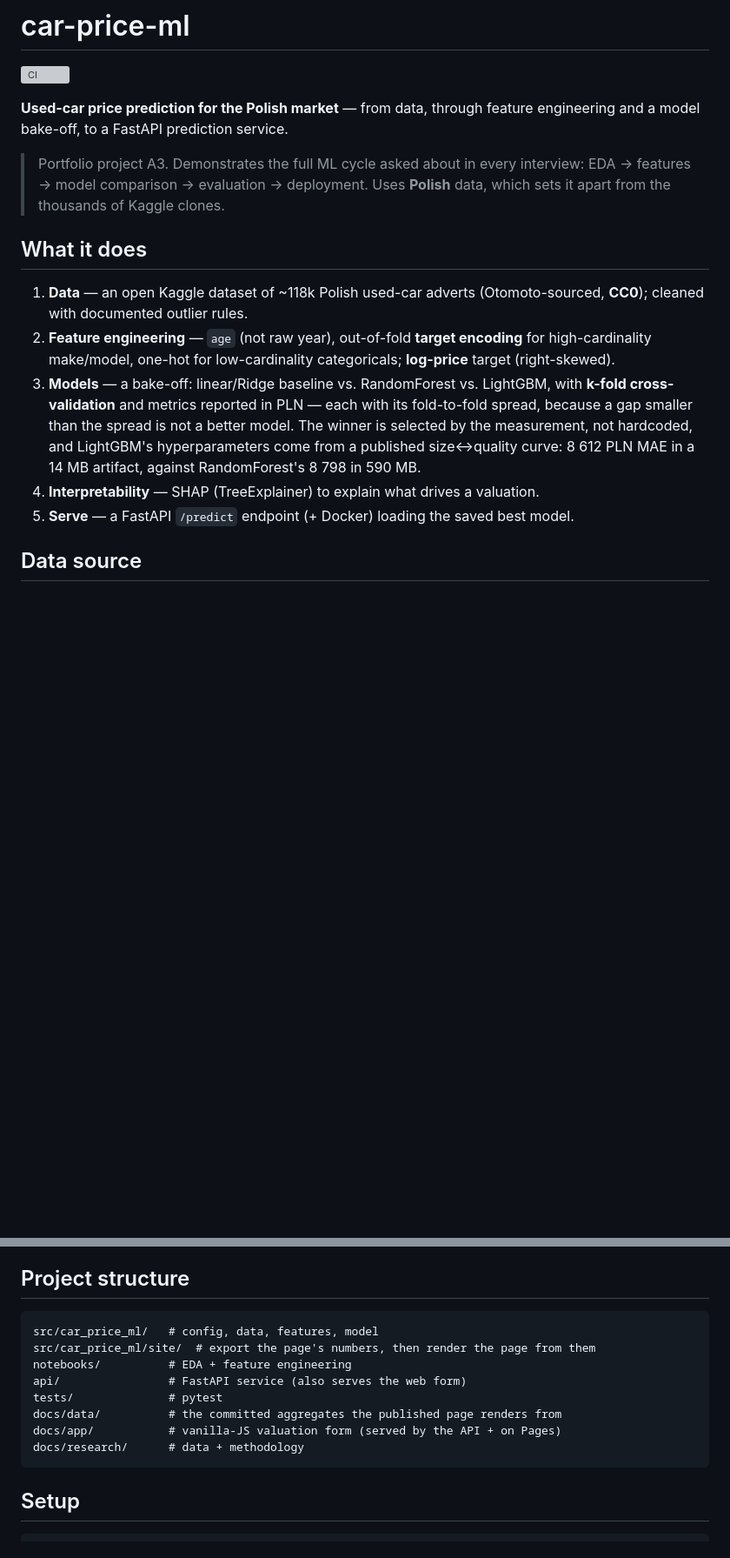
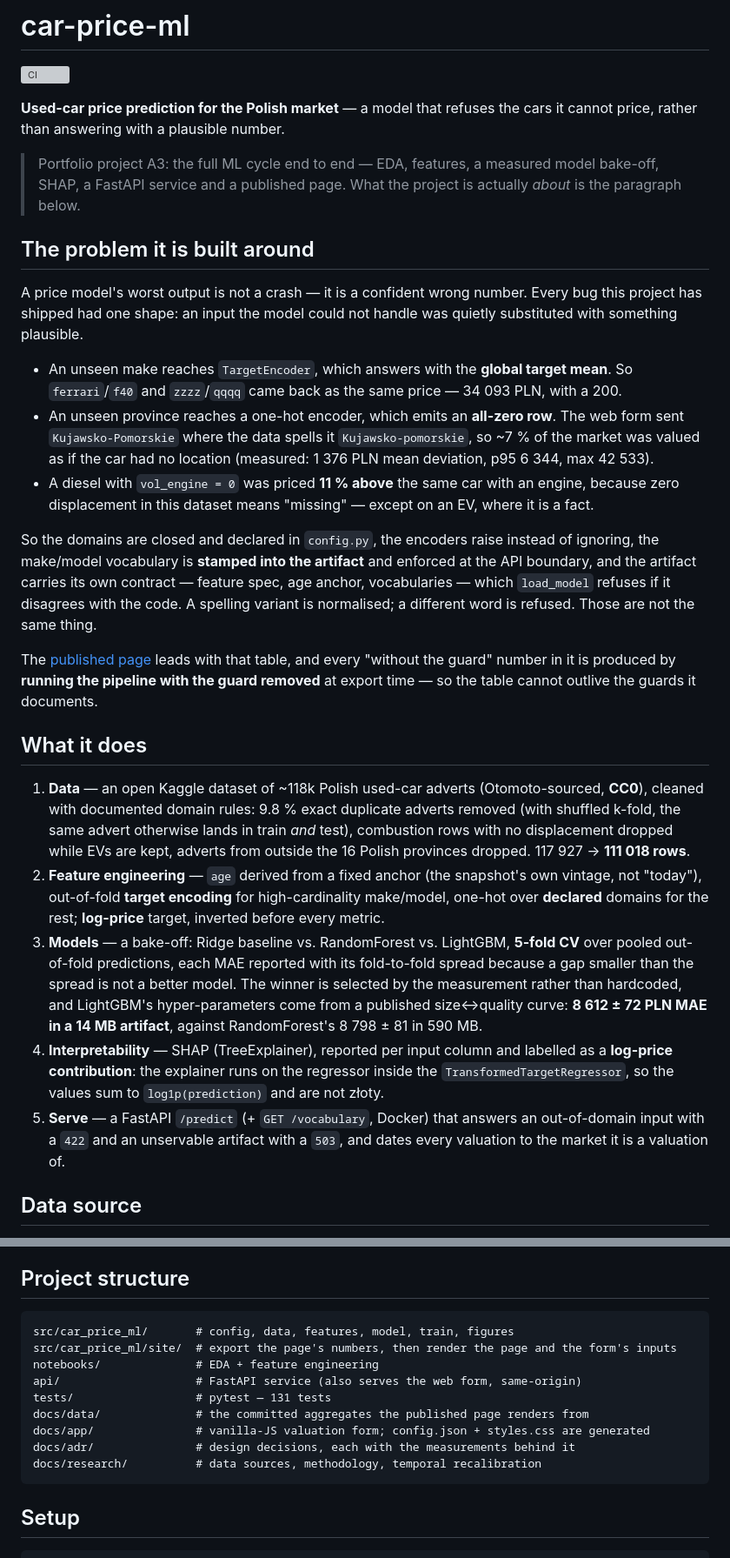
Before and after one commit to P0w3r223/car-price-ml, a Markdown page: README.md, 2 parts joined by grey strips. Shown at 87% size. Rendered like a GitHub page; blank space fills up the shorter version; grey boxes are pictures that could not be loaded.

Commit message:
docs(readme): lead with what the model refuses, not with the ML cycle
The README still opened the way v0.1 wrote it — "demonstrates the full ML cycle asked about in
every interview", "sets it apart from the thousands of Kaggle clones" — which is a claim about
the genre rather than about this project. Everything v0.2 and the site are built on appeared
nowhere: an input the model cannot price is refused, never substituted.

That is the new first section, with the three bugs that taught it and the measurement each
one cost: ferrari/f40 and zzzz/qqqq both returning 34 093 PLN, ~7 % of the market valued with
an all-zero location block, a diesel with no engine priced 11 % above the same car with one.
All three read off docs/data/refusals.json, which the export measures by running the pipeline
with its guards removed.

The rest catches up with the code: the cleaning rules and the row count they produce, the
fold spreads, SHAP labelled as a log-price contribution rather than złoty, the 422/503
boundary, the generated form's fail-closed behaviour and the banner that now precedes the
price. "Methodology highlights" was one bullet listing techniques; it is now the reason each
one is there, since in every case the reason is a wrong number it prevented.

````diff
--- a/README.md
+++ b/README.md
@@ -2,28 +2,61 @@
 
 [![CI](https://github.com/P0w3r223/car-price-ml/actions/workflows/ci.yml/badge.svg)](https://github.com/P0w3r223/car-price-ml/actions/workflows/ci.yml)
 
-**Used-car price prediction for the Polish market** — from data, through feature
-engineering and a model bake-off, to a FastAPI prediction service.
+**Used-car price prediction for the Polish market** — a model that refuses the cars it cannot
+price, rather than answering with a plausible number.
 
-> Portfolio project A3. Demonstrates the full ML cycle asked about in every interview:
-> EDA → features → model comparison → evaluation → deployment. Uses **Polish** data, which
-> sets it apart from the thousands of Kaggle clones.
+> Portfolio project A3: the full ML cycle end to end — EDA, features, a measured model
+> bake-off, SHAP, a FastAPI service and a published page. What the project is actually
+> *about* is the paragraph below.
+
+## The problem it is built around
+
+A price model's worst output is not a crash — it is a confident wrong number. Every bug this
+project has shipped had one shape: an input the model could not handle was quietly
+substituted with something plausible.
+
+- An unseen make reaches `TargetEncoder`, which answers with the **global target mean**. So
+  `ferrari`/`f40` and `zzzz`/`qqqq` came back as the same price — 34 093 PLN, with a 200.
+- An unseen province reaches a one-hot encoder, which emits an **all-zero row**. The web form
+  sent `Kujawsko-Pomorskie` where the data spells it `Kujawsko-pomorskie`, so ~7 % of the
+  market was valued as if the car had no location (measured: 1 376 PLN mean deviation, p95
+  6 344, max 42 533).
+- A diesel with `vol_engine = 0` was priced **11 % above** the same car with an engine,
+  because zero displacement in this dataset means "missing" — except on an EV, where it is a
+  fact.
+
+So the domains are closed and declared in `config.py`, the encoders raise instead of ignoring,
+the make/model vocabulary is **stamped into the artifact** and enforced at the API boundary,
+and the artifact carries its own contract — feature spec, age anchor, vocabularies — which
+`load_model` refuses if it disagrees with the code. A spelling variant is normalised; a
+different word is refused. Those are not the same thing.
+
+The [published page](https://p0w3r223.github.io/car-price-ml/) leads with that table, and
+every "without the guard" number in it is produced by **running the pipeline with the guard
+removed** at export time — so the table cannot outlive the guards it documents.
 
 ## What it does
 
 1. **Data** — an open Kaggle dataset of ~118k Polish used-car adverts (Otomoto-sourced,
-   **CC0**); cleaned with documented outlier rules.
-2. **Feature engineering** — `age` (not raw year), out-of-fold **target encoding** for
-   high-cardinality make/model, one-hot for low-cardinality categoricals; **log-price**
-   target (right-skewed).
-3. **Models** — a bake-off: linear/Ridge baseline vs. RandomForest vs. LightGBM, with
-   **k-fold cross-validation** and metrics reported in PLN — each with its fold-to-fold
-   spread, because a gap smaller than the spread is not a better model. The winner is
-   selected by the measurement, not hardcoded, and LightGBM's hyperparameters come from a
-   published size↔quality curve: 8 612 PLN MAE in a 14 MB artifact, against RandomForest's
-   8 798 in 590 MB.
-4. **Interpretability** — SHAP (TreeExplainer) to explain what drives a valuation.
-5. **Serve** — a FastAPI `/predict` endpoint (+ Docker) loading the saved best model.
+   **CC0**), cleaned with documented domain rules: 9.8 % exact duplicate adverts removed
+   (with shuffled k-fold, the same advert otherwise lands in train *and* test), combustion
+   rows with no displacement dropped while EVs are kept, adverts from outside the 16 Polish
+   provinces dropped. 117 927 → **111 018 rows**.
+2. **Feature engineering** — `age` derived from a fixed anchor (the snapshot's own vintage,
+   not "today"), out-of-fold **target encoding** for high-cardinality make/model, one-hot over
+   **declared** domains for the rest; **log-price** target, inverted before every metric.
+3. **Models** — a bake-off: Ridge baseline vs. RandomForest vs. LightGBM, **5-fold CV** over
+   pooled out-of-fold predictions, each MAE reported with its fold-to-fold spread because a
+   gap smaller than the spread is not a better model. The winner is selected by the
+   measurement rather than hardcoded, and LightGBM's hyper-parameters come from a published
+   size↔quality curve: **8 612 ± 72 PLN MAE in a 14 MB artifact**, against RandomForest's
+   8 798 ± 81 in 590 MB.
+4. **Interpretability** — SHAP (TreeExplainer), reported per input column and labelled as a
+   **log-price contribution**: the explainer runs on the regressor inside the
+   `TransformedTargetRegressor`, so the values sum to `log1p(prediction)` and are not złoty.
+5. **Serve** — a FastAPI `/predict` (+ `GET /vocabulary`, Docker) that answers an
+   out-of-domain input with a `422` and an unservable artifact with a `503`, and dates every
+   valuation to the market it is a valuation of.
 
 ## Data source
 
@@ -57,14 +90,15 @@ the form's generated files, failing if any of them no longer matches its inputs.
 ## Project structure
 
 ```
-src/car_price_ml/   # config, data, features, model
-src/car_price_ml/site/  # export the page's numbers, then render the page from them
-notebooks/          # EDA + feature engineering
-api/                # FastAPI service (also serves the web form)
-tests/              # pytest
-docs/data/          # the committed aggregates the published page renders from
-docs/app/           # vanilla-JS valuation form (served by the API + on Pages)
-docs/research/      # data + methodology
+src/car_price_ml/       # config, data, features, model, train, figures
+src/car_price_ml/site/  # export the page's numbers, then render the page and the form's inputs
+notebooks/              # EDA + feature engineering
+api/                    # FastAPI service (also serves the web form, same-origin)
+tests/                  # pytest — 131 tests
+docs/data/              # the committed aggregates the published page renders from
+docs/app/               # vanilla-JS valuation form; config.json + styles.css are generated
+docs/adr/               # design decisions, each with the measurements behind it
+docs/research/          # data sources, methodology, temporal recalibration
 ```
 
 ## Setup
````
Also changed, not shown: other parts of README.md (+28 -5 lines).
